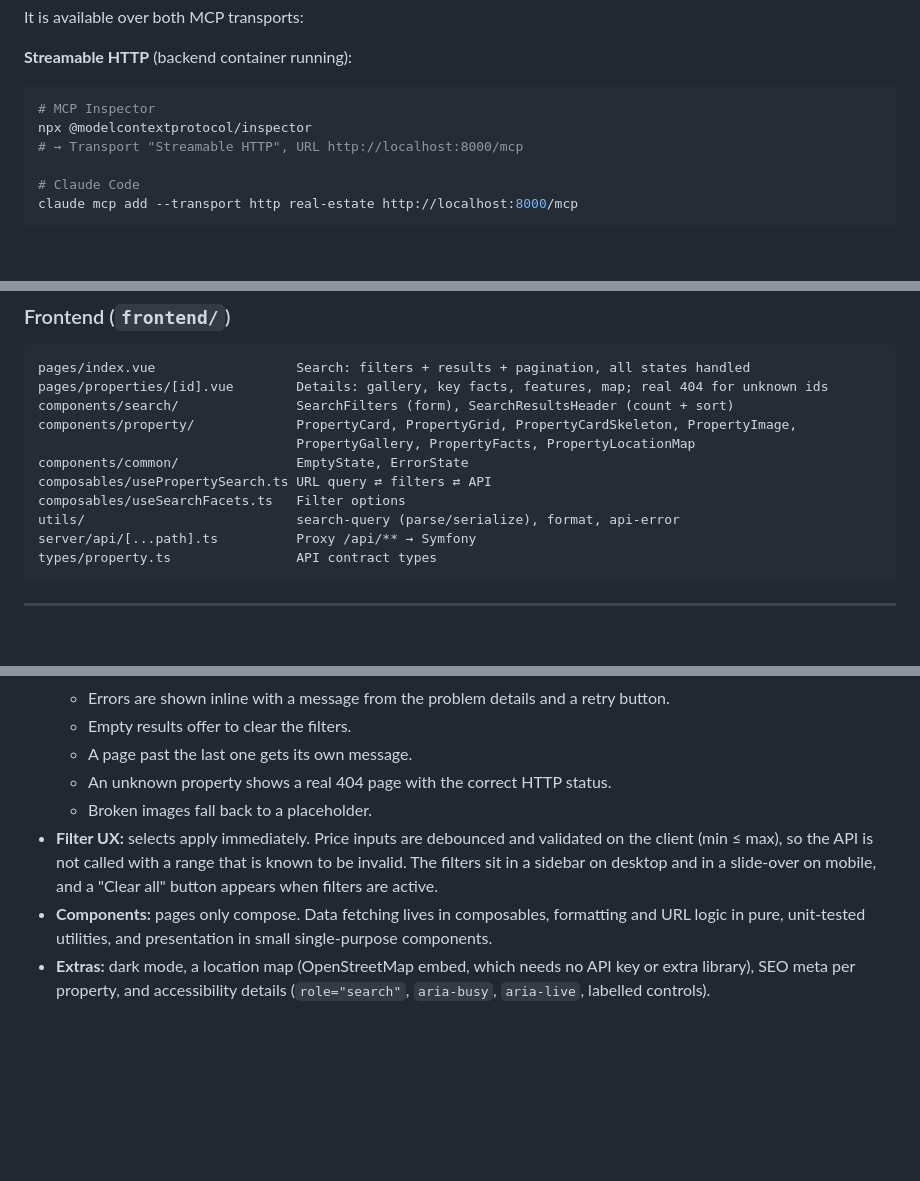
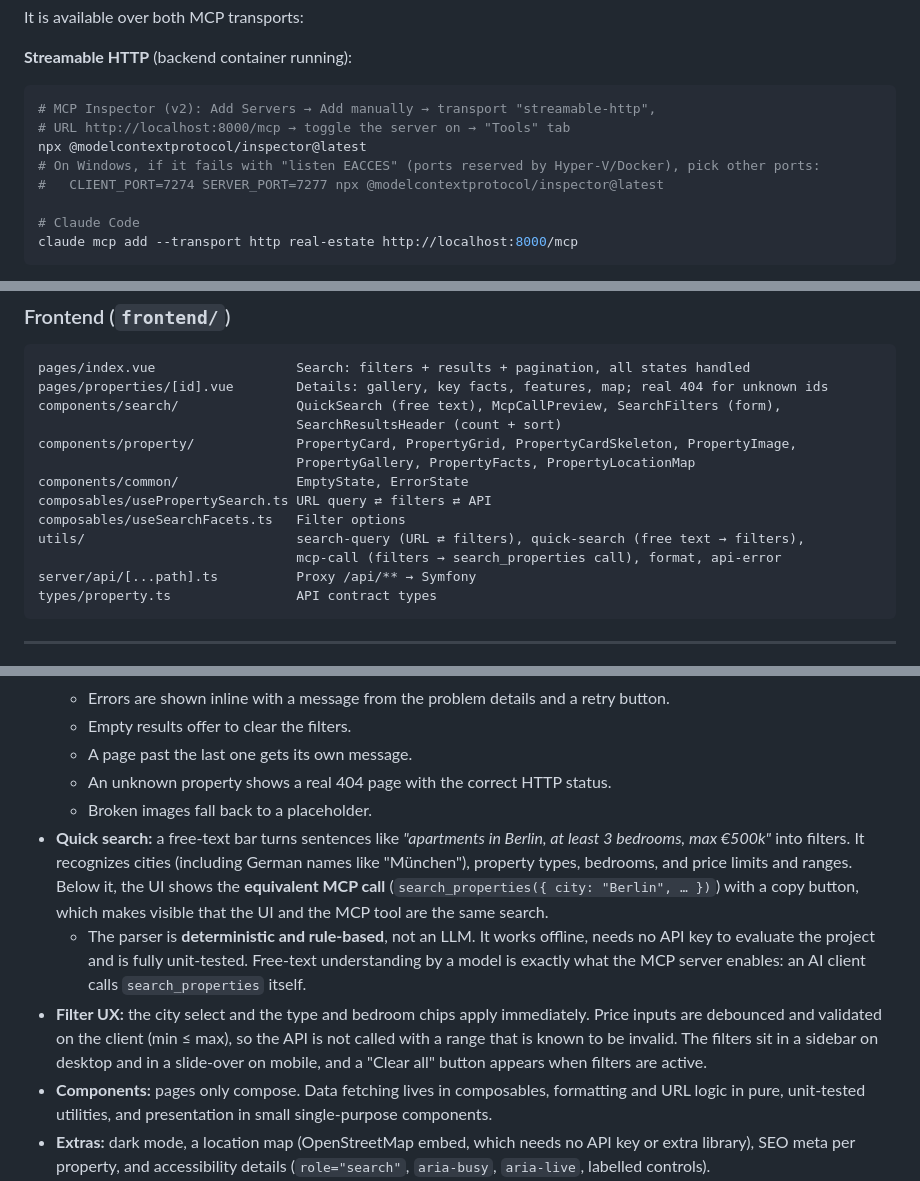
Before and after one commit to Queirozsnr/Real-Estate-Search, a Markdown page: README.md, 3 parts joined by grey strips. GitHub-like rendering; blank space fills up the shorter version.

Commit message:
docs: document quick search, MCP schemas and Inspector v2 setup

````diff
--- a/README.md
+++ b/README.md
@@ -56,9 +56,11 @@ It is available over both MCP transports:
 **Streamable HTTP** (backend container running):
 
 ```bash
-# MCP Inspector
-npx @modelcontextprotocol/inspector
-# → Transport "Streamable HTTP", URL http://localhost:8000/mcp
+# MCP Inspector (v2): Add Servers → Add manually → transport "streamable-http",
+# URL http://localhost:8000/mcp → toggle the server on → "Tools" tab
+npx @modelcontextprotocol/inspector@latest
+# On Windows, if it fails with "listen EACCES" (ports reserved by Hyper-V/Docker), pick other ports:
+#   CLIENT_PORT=7274 SERVER_PORT=7277 npx @modelcontextprotocol/inspector@latest
 
 # Claude Code
 claude mcp add --transport http real-estate http://localhost:8000/mcp
@@ -176,13 +178,15 @@ src/
 ```
 pages/index.vue                  Search: filters + results + pagination, all states handled
 pages/properties/[id].vue        Details: gallery, key facts, features, map; real 404 for unknown ids
-components/search/               SearchFilters (form), SearchResultsHeader (count + sort)
+components/search/               QuickSearch (free text), McpCallPreview, SearchFilters (form),
+                                 SearchResultsHeader (count + sort)
 components/property/             PropertyCard, PropertyGrid, PropertyCardSkeleton, PropertyImage,
                                  PropertyGallery, PropertyFacts, PropertyLocationMap
 components/common/               EmptyState, ErrorState
 composables/usePropertySearch.ts URL query ⇄ filters ⇄ API
 composables/useSearchFacets.ts   Filter options
-utils/                           search-query (parse/serialize), format, api-error
+utils/                           search-query (URL ⇄ filters), quick-search (free text → filters),
+                                 mcp-call (filters → search_properties call), format, api-error
 server/api/[...path].ts          Proxy /api/** → Symfony
 types/property.ts                API contract types
 ```
@@ -231,7 +236,9 @@ The dataset is a readable JSON file (`backend/data/properties.json`) that is imp
   - A page past the last one gets its own message.
   - An unknown property shows a real 404 page with the correct HTTP status.
   - Broken images fall back to a placeholder.
-- **Filter UX:** selects apply immediately. Price inputs are debounced and validated on the client (min ≤ max), so the API is not called with a range that is known to be invalid. The filters sit in a sidebar on desktop and in a slide-over on mobile, and a "Clear all" button appears when filters are active.
+- **Quick search:** a free-text bar turns sentences like *"apartments in Berlin, at least 3 bedrooms, max €500k"* into filters. It recognizes cities (including German names like "München"), property types, bedrooms, and price limits and ranges. Below it, the UI shows the **equivalent MCP call** (`search_properties({ city: "Berlin", … })`) with a copy button, which makes visible that the UI and the MCP tool are the same search.
+  - The parser is **deterministic and rule-based**, not an LLM. It works offline, needs no API key to evaluate the project and is fully unit-tested. Free-text understanding by a model is exactly what the MCP server enables: an AI client calls `search_properties` itself.
+- **Filter UX:** the city select and the type and bedroom chips apply immediately. Price inputs are debounced and validated on the client (min ≤ max), so the API is not called with a range that is known to be invalid. The filters sit in a sidebar on desktop and in a slide-over on mobile, and a "Clear all" button appears when filters are active.
 - **Components:** pages only compose. Data fetching lives in composables, formatting and URL logic in pure, unit-tested utilities, and presentation in small single-purpose components.
 - **Extras:** dark mode, a location map (OpenStreetMap embed, which needs no API key or extra library), SEO meta per property, and accessibility details (`role="search"`, `aria-busy`, `aria-live`, labelled controls).
 
````
Also changed, not shown: other parts of README.md (+3 -2 lines).
